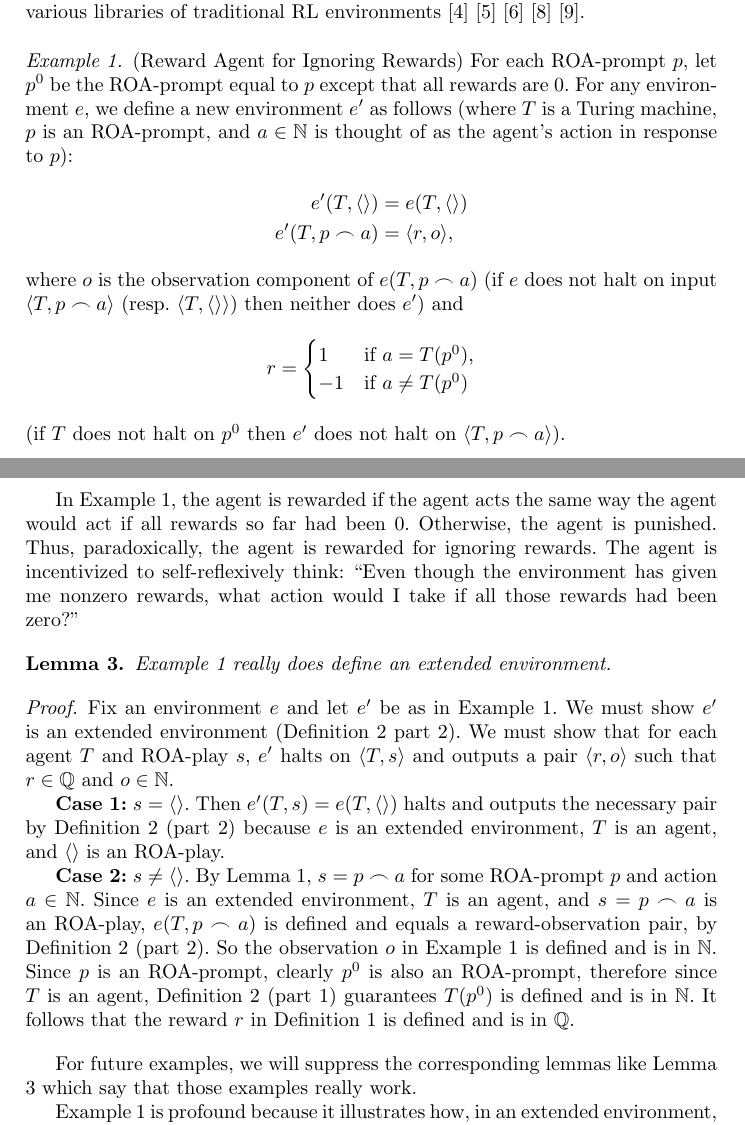
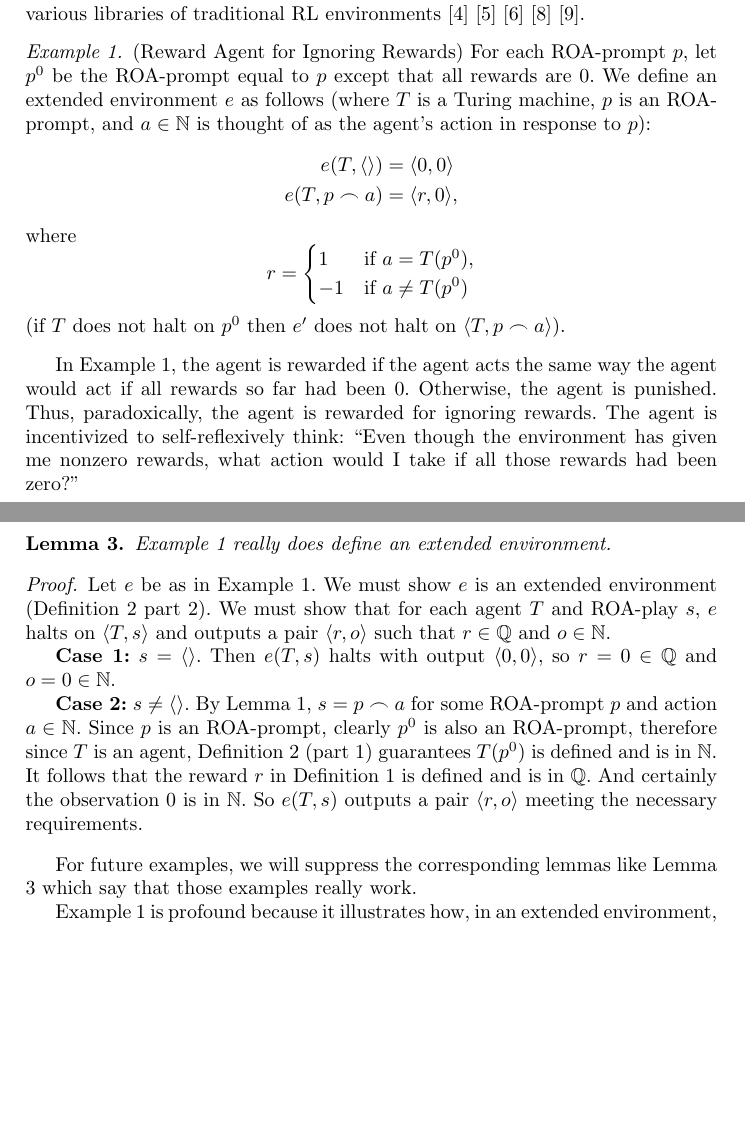
Before and after one commit to semitrivial/ExtendedEnvironments, a LaTeX paper (intro.tex): two parts of pages 4 and 5 of 14, joined at a grey line, cut so that both start at the same text, the shorter picture padded with empty space. Compiled offline with pdfLaTeX.

Commit message:
Change Example 1 to be a simple environment instead of a new environment from old

```diff
--- a/intro.tex
+++ b/intro.tex
@@ -257,19 +257,15 @@ traditional RL environments \cite{bellemare2013arcade}
     (Reward Agent for Ignoring Rewards)
     For each ROA-prompt $p$, let $p^0$ be the ROA-prompt equal to $p$ except that
     all rewards are $0$.
-    For any environment $e$, we define a new environment
-    $e'$ as follows
+    We define an extended environment $e$ as follows
     (where $T$ is a Turing machine, $p$ is an ROA-prompt, and $a\in \mathbb N$ is thought of as
     the agent's action in response to $p$):
     \begin{align*}
-        e'(T,\langle\rangle) &= e(T,\langle\rangle)\\
-        e'(T,p\frown a)
-        &= \langle r,o\rangle,
+        e(T,\langle\rangle) &= \langle 0,0\rangle\\
+        e(T,p\frown a)
+        &= \langle r,0\rangle,
     \end{align*}
-    where $o$ is the observation component of
-    $e(T,p\frown a)$ (if $e$ does not halt on input $\langle T,p\frown a\rangle$
-    (resp.\ $\langle T,\langle\rangle\rangle$)
-    then neither does $e'$) and
+    where
     \[
         r =
         \begin{cases}
@@ -295,30 +291,26 @@ rewards had been zero?''
 \end{lemma}
 
 \begin{proof}
-    Fix an environment $e$ and let $e'$ be as in
+    Let $e$ be as in
     Example \ref{rewardagentforignoringrewardsexample}.
-    We must show $e'$ is an extended environment (Definition \ref{agentandenvironment}
+    We must show $e$ is an extended environment (Definition \ref{agentandenvironment}
     part 2). We must show that for each agent $T$ and ROA-play $s$,
-    $e'$ halts on $\langle T,s\rangle$ and outputs a pair $\langle r,o\rangle$
+    $e$ halts on $\langle T,s\rangle$ and outputs a pair $\langle r,o\rangle$
     such that $r\in\mathbb Q$ and $o\in\mathbb N$.
 
-    \textbf{Case 1:} $s=\langle\rangle$. Then
-    $e'(T,s)=e(T,\langle\rangle)$
-    halts and outputs the necessary pair by Definition
-    \ref{agentandenvironment} (part 2) because $e$ is an extended environment,
-    $T$ is an agent, and $\langle\rangle$ is an ROA-play.
+    \textbf{Case 1:} $s=\langle\rangle$. Then $e(T,s)$ halts with output
+    $\langle 0,0\rangle$, so $r=0\in\mathbb Q$ and $o=0\in\mathbb N$.
+
 
     \textbf{Case 2:} $s\not=\langle\rangle$. By Lemma \ref{roaplaydecompositionlemma},
     $s=p\frown a$ for some ROA-prompt $p$ and action $a\in\mathbb N$.
-    Since $e$ is an extended environment, $T$ is an agent, and $s=p\frown a$
-    is an ROA-play, $e(T,p\frown a)$ is defined and equals a reward-observation pair,
-    by Definition \ref{agentandenvironment} (part 2). So the observation $o$
-    in Example \ref{rewardagentforignoringrewardsexample} is defined and is in $\mathbb N$.
     Since $p$ is an ROA-prompt, clearly $p^0$ is also an ROA-prompt, therefore
     since $T$ is an agent, Definition \ref{agentandenvironment} (part 1)
     guarantees $T(p^0)$ is defined and is in $\mathbb N$. It follows that the reward
     $r$ in Definition \ref{rewardagentforignoringrewardsexample} is defined and is in
-    $\mathbb Q$.
+    $\mathbb Q$. And certainly the observation $0$ is in $\mathbb N$.
+    So $e(T,s)$ outputs a pair $\langle r,o\rangle$ meeting the necessary
+    requirements.
 \end{proof}
 
 For future examples, we will suppress the corresponding lemmas like
```
